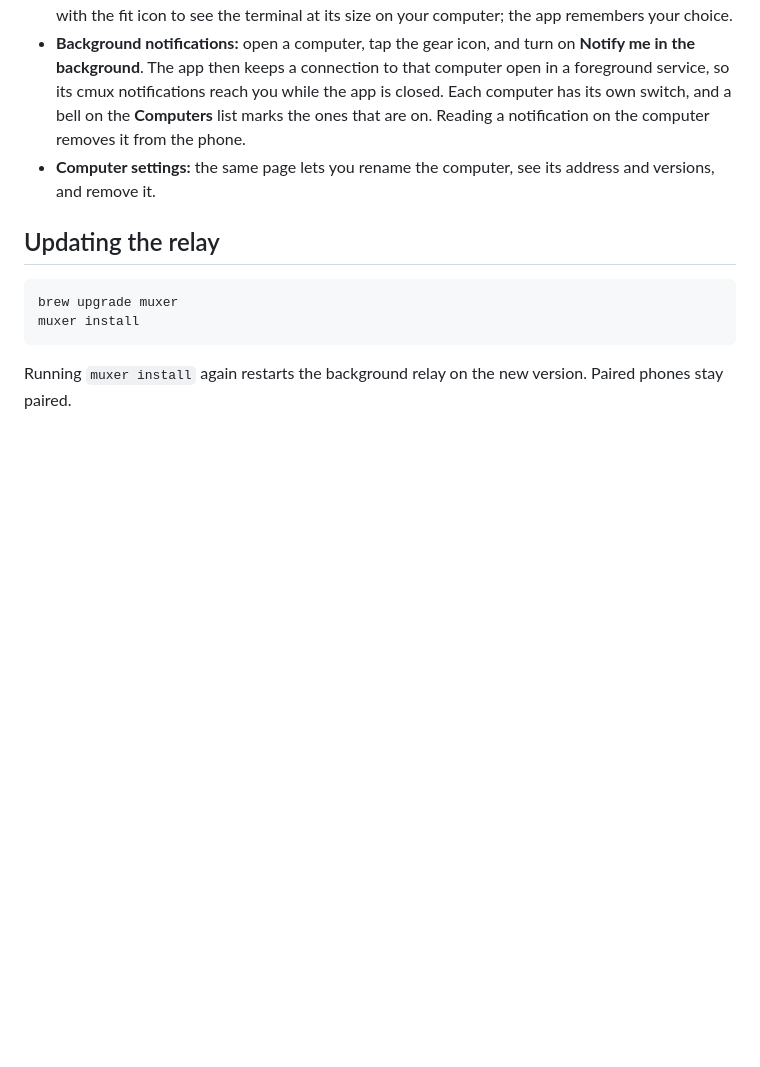
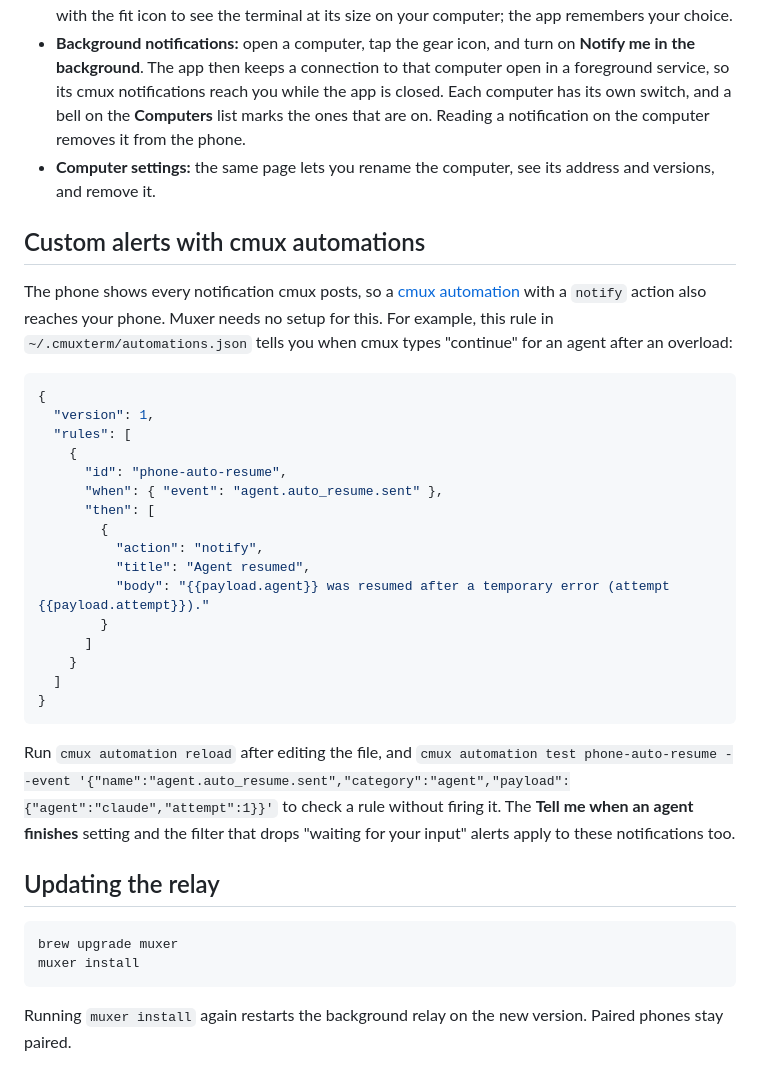
Before and after one commit to gantoine/cmux-android, a Markdown page: README.md, the part around the change. Rendered like a GitHub page; blank space fills up the shorter version.

Commit message:
docs: explain custom phone alerts through cmux automations
Co-Authored-By: Claude Opus 5.5 (1M context) <noreply@anthropic.com>

````diff
--- a/README.md
+++ b/README.md
@@ -111,6 +111,31 @@ Then pair with that address using `muxer pair --url`.
 - **Background notifications:** open a computer, tap the gear icon, and turn on **Notify me in the background**. The app then keeps a connection to that computer open in a foreground service, so its cmux notifications reach you while the app is closed. Each computer has its own switch, and a bell on the **Computers** list marks the ones that are on. Reading a notification on the computer removes it from the phone.
 - **Computer settings:** the same page lets you rename the computer, see its address and versions, and remove it.
 
+## Custom alerts with cmux automations
+
+The phone shows every notification cmux posts, so a [cmux automation](https://github.com/manaflow-ai/cmux/blob/main/docs/automations.md) with a `notify` action also reaches your phone. Muxer needs no setup for this. For example, this rule in `~/.cmuxterm/automations.json` tells you when cmux types "continue" for an agent after an overload:
+
+```json
+{
+  "version": 1,
+  "rules": [
+    {
+      "id": "phone-auto-resume",
+      "when": { "event": "agent.auto_resume.sent" },
+      "then": [
+        {
+          "action": "notify",
+          "title": "Agent resumed",
+          "body": "{{payload.agent}} was resumed after a temporary error (attempt {{payload.attempt}})."
+        }
+      ]
+    }
+  ]
+}
+```
+
+Run `cmux automation reload` after editing the file, and `cmux automation test phone-auto-resume --event '{"name":"agent.auto_resume.sent","category":"agent","payload":{"agent":"claude","attempt":1}}'` to check a rule without firing it. The **Tell me when an agent finishes** setting and the filter that drops "waiting for your input" alerts apply to these notifications too.
+
 ## Updating the relay
 
 ```sh
````
